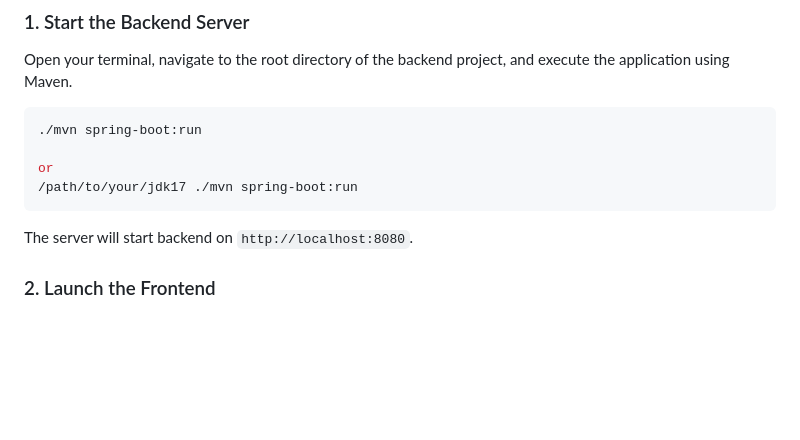
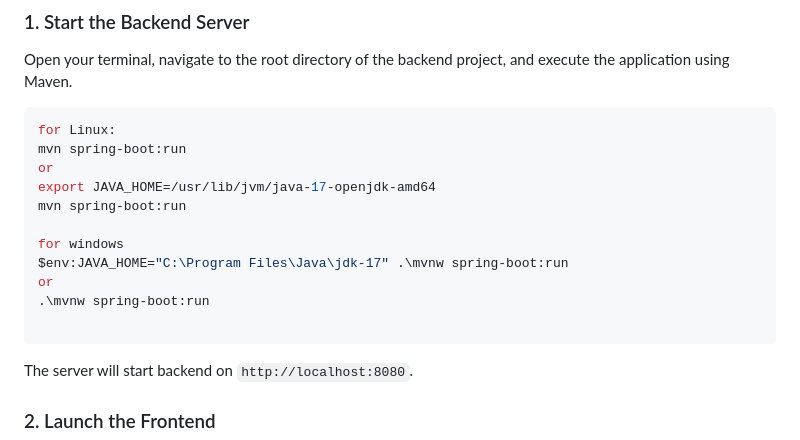
Before and after one commit to nachiketapte1404/library_management_system, a Markdown page: README.md, the part around the change. GitHub-like rendering; blank space fills up the shorter version.

````diff
--- a/README.md
+++ b/README.md
@@ -66,10 +66,17 @@ Open your terminal, navigate to the root directory of the backend project, and e
 
 
 ```bash
-./mvn spring-boot:run
+for Linux:
+mvn spring-boot:run
+or
+export JAVA_HOME=/usr/lib/jvm/java-17-openjdk-amd64
+mvn spring-boot:run
 
+for windows
+$env:JAVA_HOME="C:\Program Files\Java\jdk-17" .\mvnw spring-boot:run
 or
-/path/to/your/jdk17 ./mvn spring-boot:run
+.\mvnw spring-boot:run
+
 ```
 
 The server will start backend on `http://localhost:8080`.
````
